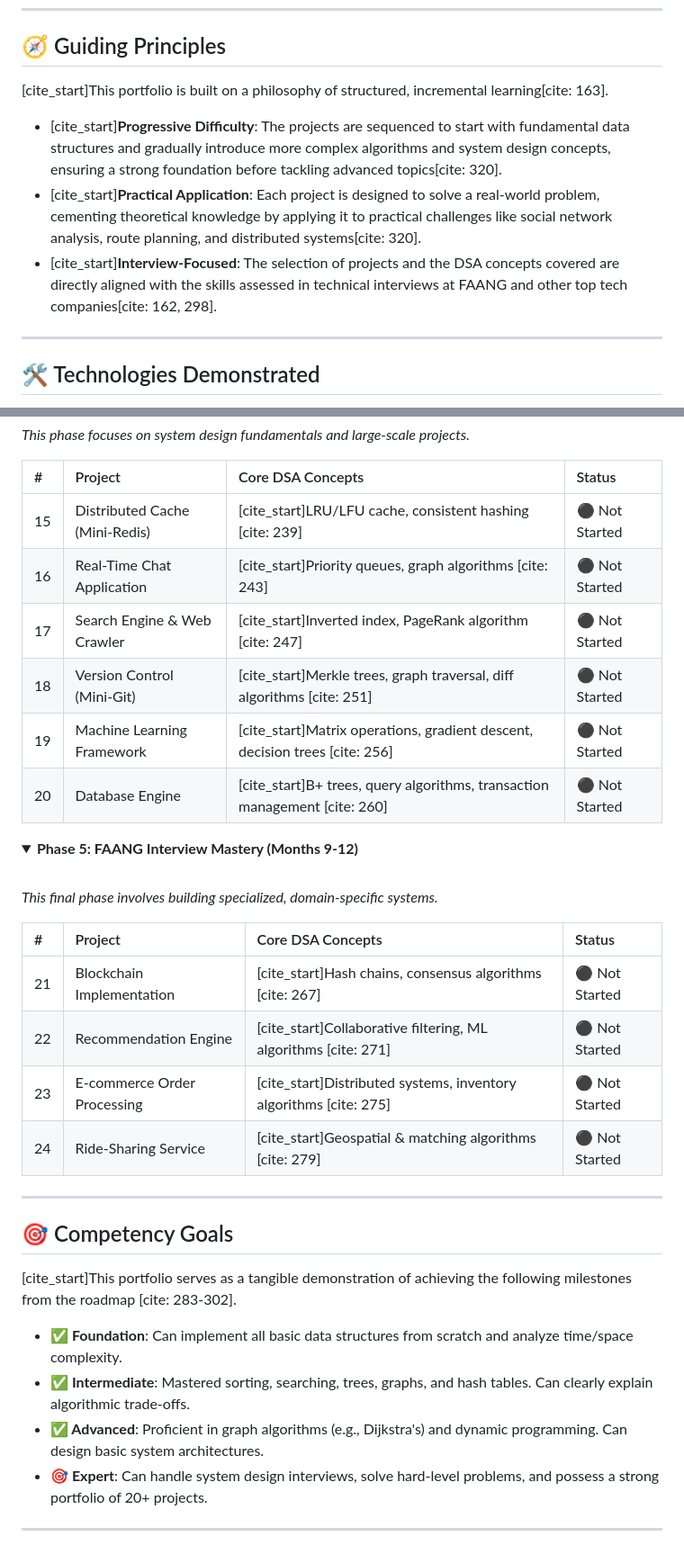
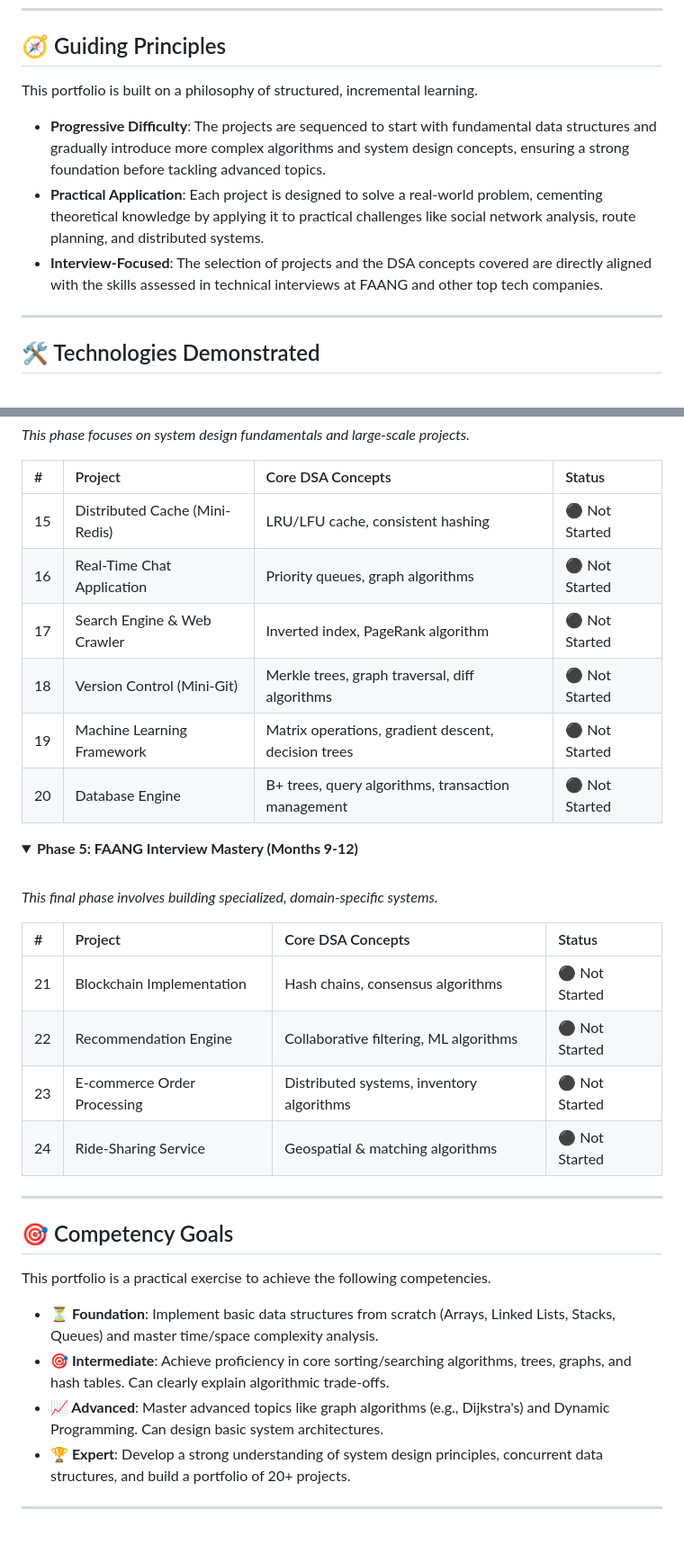
Before and after one commit to indiser/DSA-Projects, a Markdown page: README.md, 2 parts joined by grey strips. Shown: that part at 90% size. Drawn GitHub-style; folded sections open.

```diff
--- a/README.md
+++ b/README.md
@@ -28,11 +28,11 @@
 
 ## 🧭 Guiding Principles
 
-[cite_start]This portfolio is built on a philosophy of structured, incremental learning[cite: 163].
+This portfolio is built on a philosophy of structured, incremental learning.
 
-* [cite_start]**Progressive Difficulty**: The projects are sequenced to start with fundamental data structures and gradually introduce more complex algorithms and system design concepts, ensuring a strong foundation before tackling advanced topics[cite: 320].
-* [cite_start]**Practical Application**: Each project is designed to solve a real-world problem, cementing theoretical knowledge by applying it to practical challenges like social network analysis, route planning, and distributed systems[cite: 320].
-* [cite_start]**Interview-Focused**: The selection of projects and the DSA concepts covered are directly aligned with the skills assessed in technical interviews at FAANG and other top tech companies[cite: 162, 298].
+* **Progressive Difficulty**: The projects are sequenced to start with fundamental data structures and gradually introduce more complex algorithms and system design concepts, ensuring a strong foundation before tackling advanced topics.
+* **Practical Application**: Each project is designed to solve a real-world problem, cementing theoretical knowledge by applying it to practical challenges like social network analysis, route planning, and distributed systems.
+* **Interview-Focused**: The selection of projects and the DSA concepts covered are directly aligned with the skills assessed in technical interviews at FAANG and other top tech companies.
 
 ---
 
@@ -114,12 +114,12 @@ The full roadmap consists of 24 projects divided into five phases.
 
 | # | Project | Core DSA Concepts | Status |
 | :--- | :--- | :--- | :--- |
-| 15 | Distributed Cache (Mini-Redis) | [cite_start]LRU/LFU cache, consistent hashing [cite: 239] | ⚫ Not Started |
-| 16 | Real-Time Chat Application | [cite_start]Priority queues, graph algorithms [cite: 243] | ⚫ Not Started |
-| 17 | Search Engine & Web Crawler | [cite_start]Inverted index, PageRank algorithm [cite: 247] | ⚫ Not Started |
-| 18 | Version Control (Mini-Git) | [cite_start]Merkle trees, graph traversal, diff algorithms [cite: 251] | ⚫ Not Started |
-| 19 | Machine Learning Framework | [cite_start]Matrix operations, gradient descent, decision trees [cite: 256] | ⚫ Not Started |
-| 20 | Database Engine | [cite_start]B+ trees, query algorithms, transaction management [cite: 260] | ⚫ Not Started |
+| 15 | Distributed Cache (Mini-Redis) | LRU/LFU cache, consistent hashing | ⚫ Not Started |
+| 16 | Real-Time Chat Application | Priority queues, graph algorithms | ⚫ Not Started |
+| 17 | Search Engine & Web Crawler | Inverted index, PageRank algorithm | ⚫ Not Started |
+| 18 | Version Control (Mini-Git) | Merkle trees, graph traversal, diff algorithms | ⚫ Not Started |
+| 19 | Machine Learning Framework | Matrix operations, gradient descent, decision trees | ⚫ Not Started |
+| 20 | Database Engine | B+ trees, query algorithms, transaction management | ⚫ Not Started |
 
 </details>
 
@@ -131,10 +131,10 @@ The full roadmap consists of 24 projects divided into five phases.
 
 | # | Project | Core DSA Concepts | Status |
 | :--- | :--- | :--- | :--- |
-| 21 | Blockchain Implementation | [cite_start]Hash chains, consensus algorithms [cite: 267] | ⚫ Not Started |
-| 22 | Recommendation Engine | [cite_start]Collaborative filtering, ML algorithms [cite: 271] | ⚫ Not Started |
-| 23 | E-commerce Order Processing | [cite_start]Distributed systems, inventory algorithms [cite: 275] | ⚫ Not Started |
-| 24 | Ride-Sharing Service | [cite_start]Geospatial & matching algorithms [cite: 279] | ⚫ Not Started |
+| 21 | Blockchain Implementation | Hash chains, consensus algorithms | ⚫ Not Started |
+| 22 | Recommendation Engine | Collaborative filtering, ML algorithms | ⚫ Not Started |
+| 23 | E-commerce Order Processing | Distributed systems, inventory algorithms | ⚫ Not Started |
+| 24 | Ride-Sharing Service | Geospatial & matching algorithms | ⚫ Not Started |
 
 </details>
 
@@ -142,11 +142,11 @@ The full roadmap consists of 24 projects divided into five phases.
 
 ## 🎯 Competency Goals
 
-[cite_start]This portfolio serves as a tangible demonstration of achieving the following milestones from the roadmap [cite: 283-302].
+This portfolio is a practical exercise to achieve the following competencies.
 
-* **✅ Foundation**: Can implement all basic data structures from scratch and analyze time/space complexity.
-* **✅ Intermediate**: Mastered sorting, searching, trees, graphs, and hash tables. Can clearly explain algorithmic trade-offs.
-* **✅ Advanced**: Proficient in graph algorithms (e.g., Dijkstra's) and dynamic programming. Can design basic system architectures.
-* **🎯 Expert**: Can handle system design interviews, solve hard-level problems, and possess a strong portfolio of 20+ projects.
+* **⏳ Foundation**: Implement basic data structures from scratch (Arrays, Linked Lists, Stacks, Queues) and master time/space complexity analysis.
+* **🎯 Intermediate**: Achieve proficiency in core sorting/searching algorithms, trees, graphs, and hash tables. Can clearly explain algorithmic trade-offs.
+* **📈 Advanced**: Master advanced topics like graph algorithms (e.g., Dijkstra's) and Dynamic Programming. Can design basic system architectures.
+* **🏆 Expert**: Develop a strong understanding of system design principles, concurrent data structures, and build a portfolio of 20+ projects.
 
 ---
```
Also changed, not shown: other parts of README.md (+17 -17 lines).
